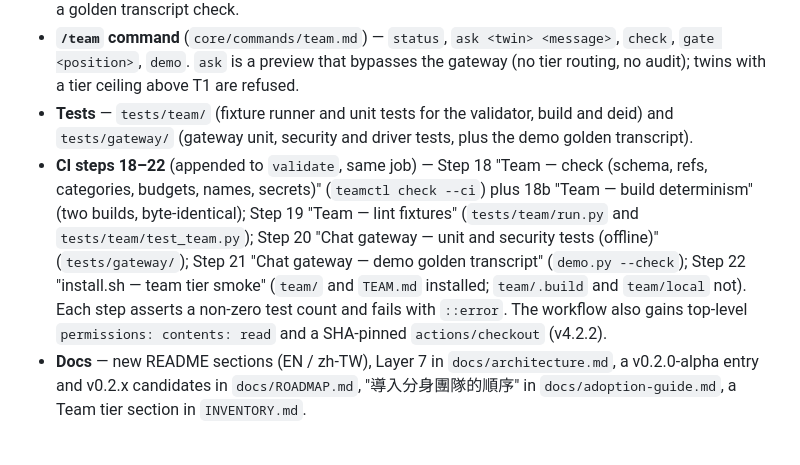
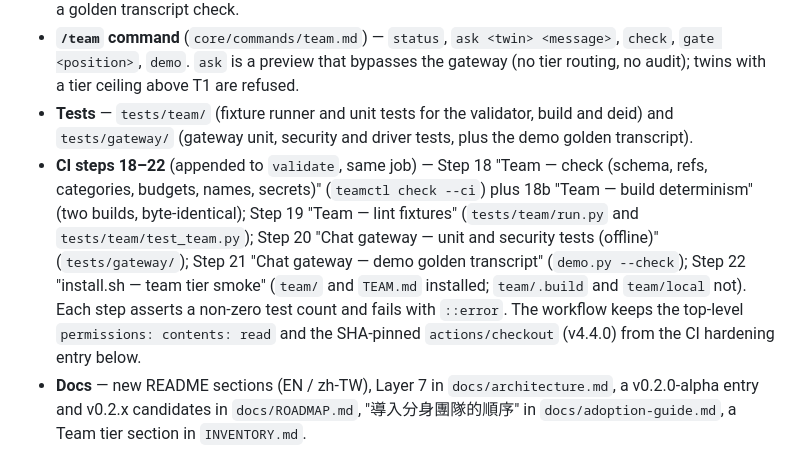
Before and after one commit to jason-simhope-ai/manufacturing-skill, a Markdown page: CHANGELOG.md, the part around the change. Drawn GitHub-style.

Commit message:
docs(changelog): team-tier CI entry points at the shared v4.4.0 checkout pin
After merging #16, ci.yml has one SHA-pinned actions/checkout (v4.4.0)
and one permissions block; the team-tier entry still claimed its own
v4.2.2 pin.

Co-Authored-By: Claude Fable 5.1 <noreply@anthropic.com>
Claude-Session: https://claude.ai/code/session_01RkyarK7wZgTgCM4so4W5zm

```diff
--- a/CHANGELOG.md
+++ b/CHANGELOG.md
@@ -19,7 +19,7 @@ and this project adheres to [Semantic Versioning](https://semver.org/spec/v2.0.0
 - **`python3 infra/chat-gateway/demo.py`** — a two-minute offline demo (no credentials, no network) with a golden transcript check.
 - **`/team` command** (`core/commands/team.md`) — `status`, `ask <twin> <message>`, `check`, `gate <position>`, `demo`. `ask` is a preview that bypasses the gateway (no tier routing, no audit); twins with a tier ceiling above T1 are refused.
 - **Tests** — `tests/team/` (fixture runner and unit tests for the validator, build and deid) and `tests/gateway/` (gateway unit, security and driver tests, plus the demo golden transcript).
-- **CI steps 18–22** (appended to `validate`, same job) — Step 18 "Team — check (schema, refs, categories, budgets, names, secrets)" (`teamctl check --ci`) plus 18b "Team — build determinism" (two builds, byte-identical); Step 19 "Team — lint fixtures" (`tests/team/run.py` and `tests/team/test_team.py`); Step 20 "Chat gateway — unit and security tests (offline)" (`tests/gateway/`); Step 21 "Chat gateway — demo golden transcript" (`demo.py --check`); Step 22 "install.sh — team tier smoke" (`team/` and `TEAM.md` installed; `team/.build` and `team/local` not). Each step asserts a non-zero test count and fails with `::error`. The workflow also gains top-level `permissions: contents: read` and a SHA-pinned `actions/checkout` (v4.2.2).
+- **CI steps 18–22** (appended to `validate`, same job) — Step 18 "Team — check (schema, refs, categories, budgets, names, secrets)" (`teamctl check --ci`) plus 18b "Team — build determinism" (two builds, byte-identical); Step 19 "Team — lint fixtures" (`tests/team/run.py` and `tests/team/test_team.py`); Step 20 "Chat gateway — unit and security tests (offline)" (`tests/gateway/`); Step 21 "Chat gateway — demo golden transcript" (`demo.py --check`); Step 22 "install.sh — team tier smoke" (`team/` and `TEAM.md` installed; `team/.build` and `team/local` not). Each step asserts a non-zero test count and fails with `::error`. The workflow keeps the top-level `permissions: contents: read` and the SHA-pinned `actions/checkout` (v4.4.0) from the CI hardening entry below.
 - **Docs** — new README sections (EN / zh-TW), Layer 7 in `docs/architecture.md`, a v0.2.0-alpha entry and v0.2.x candidates in `docs/ROADMAP.md`, "導入分身團隊的順序" in `docs/adoption-guide.md`, a Team tier section in `INVENTORY.md`.
 
 ### Changed
```
